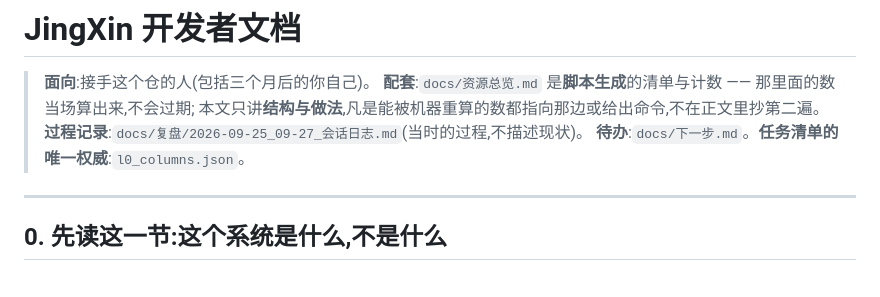
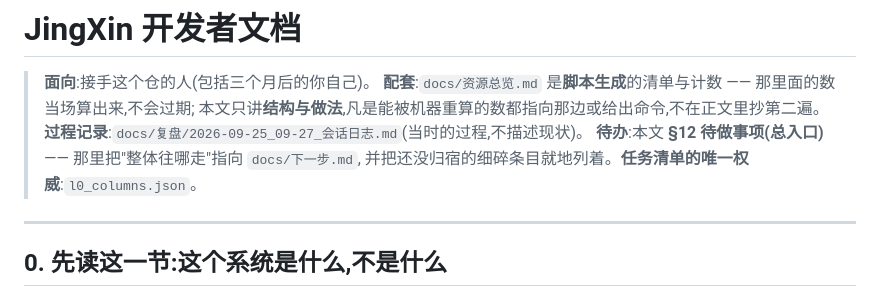
Before and after one commit to huihuibuhui227-svg/JingXin, a Markdown page: docs/开发者文档.md, the part around one of its changes. GitHub-like rendering.

```diff
--- a/docs/开发者文档.md
+++ b/docs/开发者文档.md
@@ -4,7 +4,8 @@
 > **配套**:`docs/资源总览.md` 是**脚本生成**的清单与计数 —— 那里面的数当场算出来,不会过期;
 > 本文只讲**结构与做法**,凡是能被机器重算的数都指向那边或给出命令,不在正文里抄第二遍。
 > **过程记录**:`docs/复盘/2026-09-25_09-27_会话日志.md`(当时的过程,不描述现状)。
-> **待办**:`docs/下一步.md`。**任务清单的唯一权威**:`l0_columns.json`。
+> **待办**:本文 **§12 待做事项(总入口)** —— 那里把"整体往哪走"指向 `docs/下一步.md`,
+> 并把还没归宿的细碎条目就地列着。**任务清单的唯一权威**:`l0_columns.json`。
 
 ---
 
```
Also changed, not shown: other parts of docs/开发者文档.md (+53 -0 lines), docs/下一步.md (+5 -0 lines).
